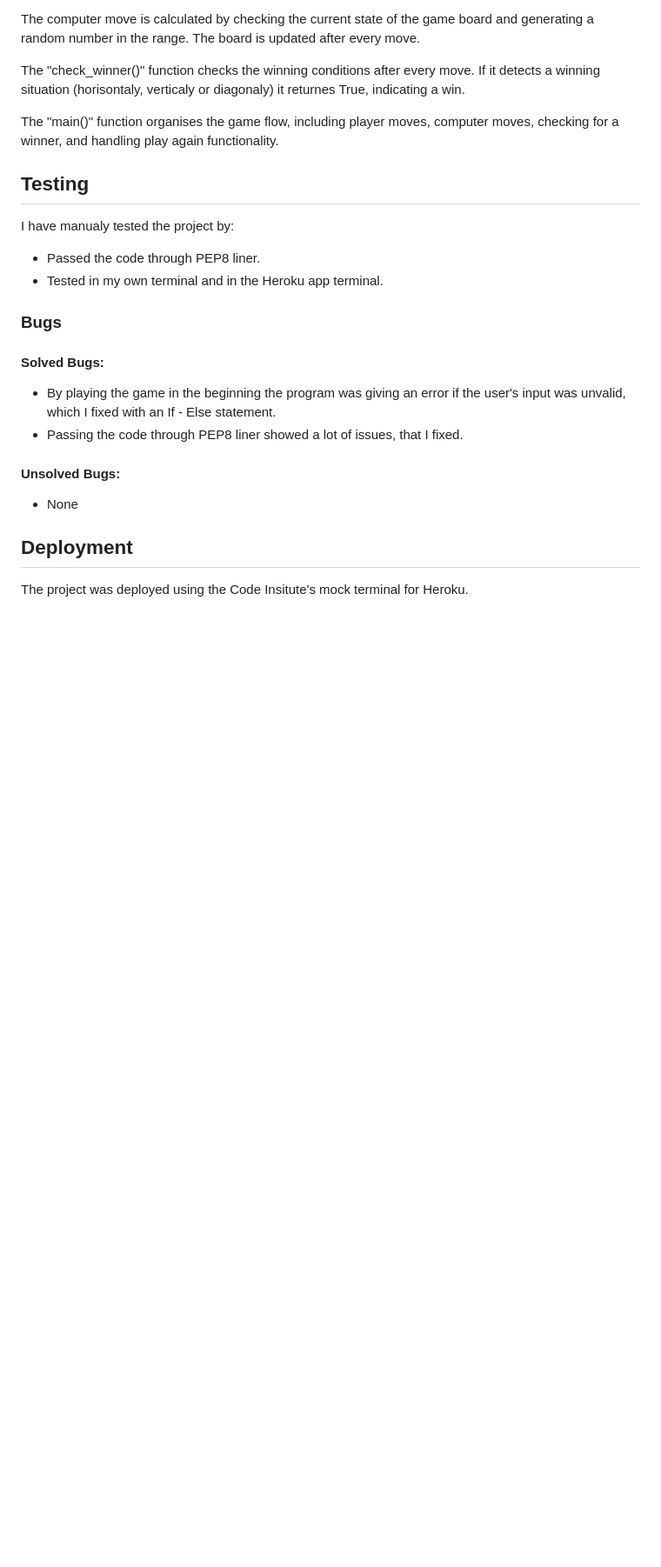
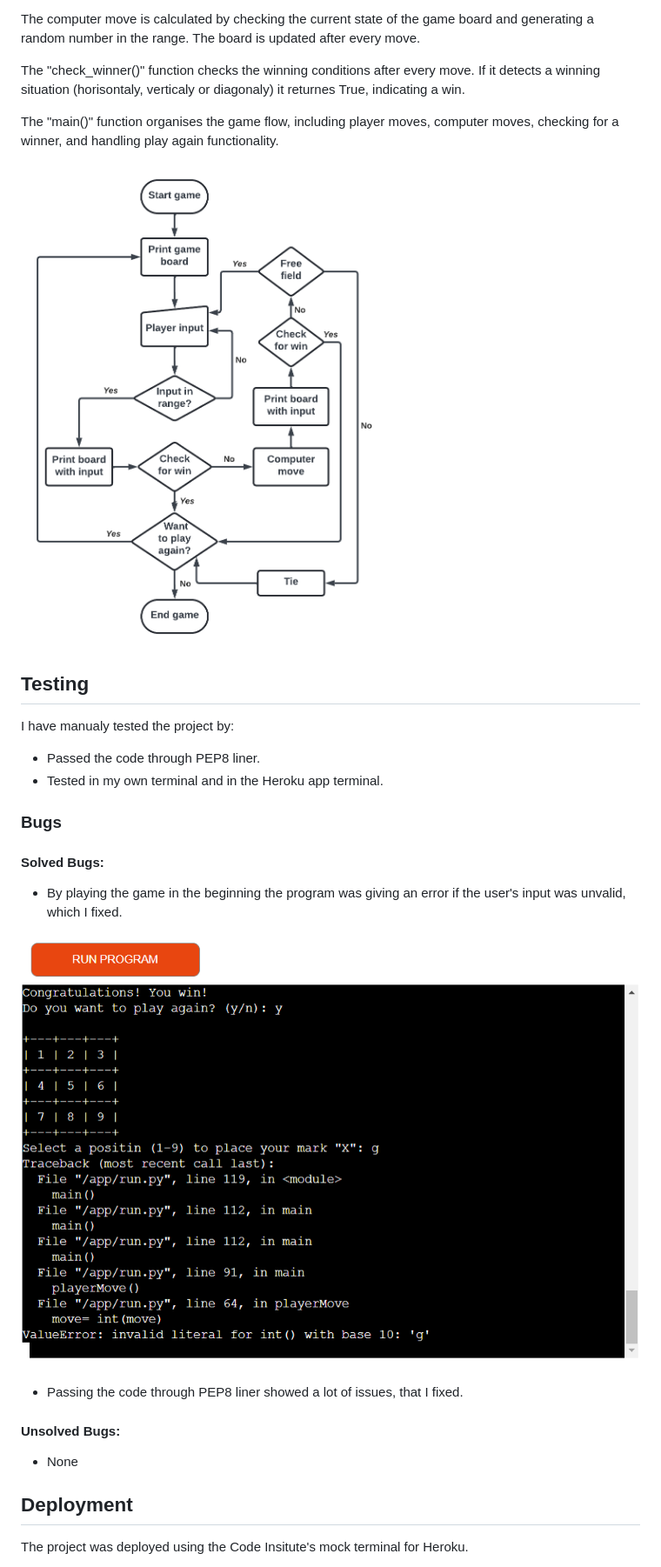
Before and after one commit to DesislavaNaydenova/Tic_Tac_Toe_P3, a Markdown page: README.md, the part around the change. Shown: that part at 87% size. Drawn GitHub-style; pictures changed too: assets/imgs/Bug.png (added), assets/imgs/Flow_chart.png (added); blank space fills up the shorter version.

Commit message:
add flow chart png and a fixed bug img to the readme.md

```diff
--- a/README.md
+++ b/README.md
@@ -66,6 +66,8 @@ The "check_winner()" function checks the winning conditions after every move. If
 
 The "main()" function organises the game flow, including player moves, computer moves, checking for a winner, and handling play again functionality.
 
+![Flowchart for the game](assets/imgs/Flow_chart.png)
+
 
 ## Testing
 
@@ -77,7 +79,10 @@ The "main()" function organises the game flow, including player moves, computer
 ### Bugs
 #### Solved Bugs:
 
-- By playing the game in the beginning the program was giving an error if the user's input was unvalid, which I fixed with an If - Else statement.
+- By playing the game in the beginning the program was giving an error if the user's input was unvalid, which I fixed.
+
+![Fixed Bug](assets/imgs/Bug.png)
+
 - Passing the code through PEP8 liner showed a lot of issues, that I fixed.
 
 #### Unsolved Bugs:
```
